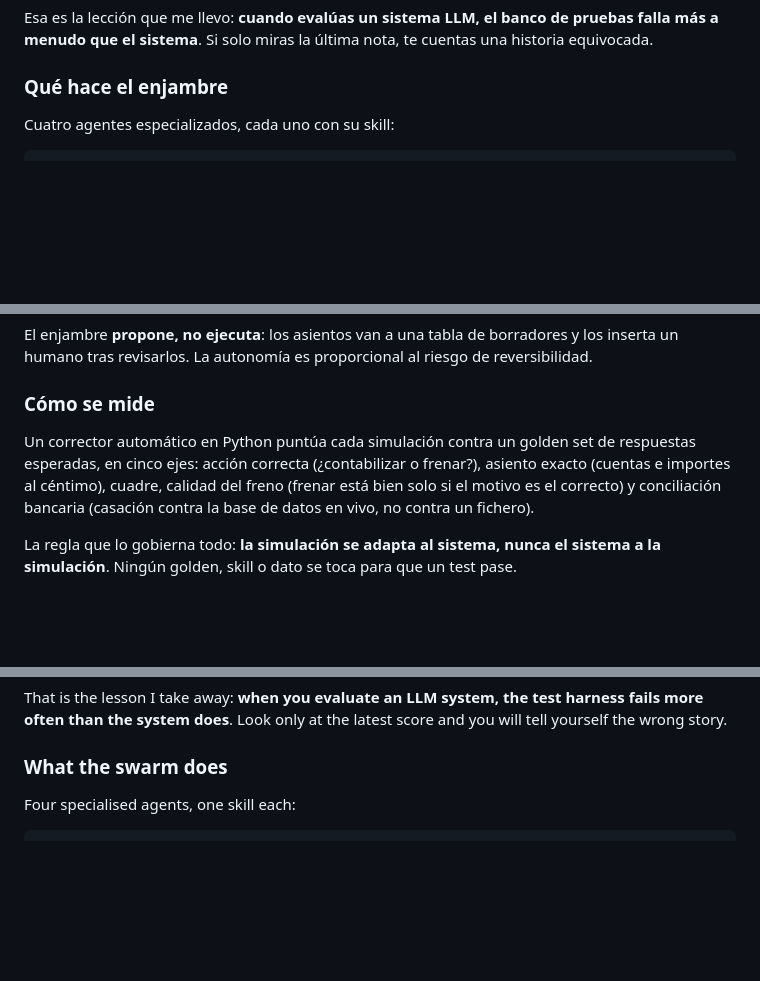
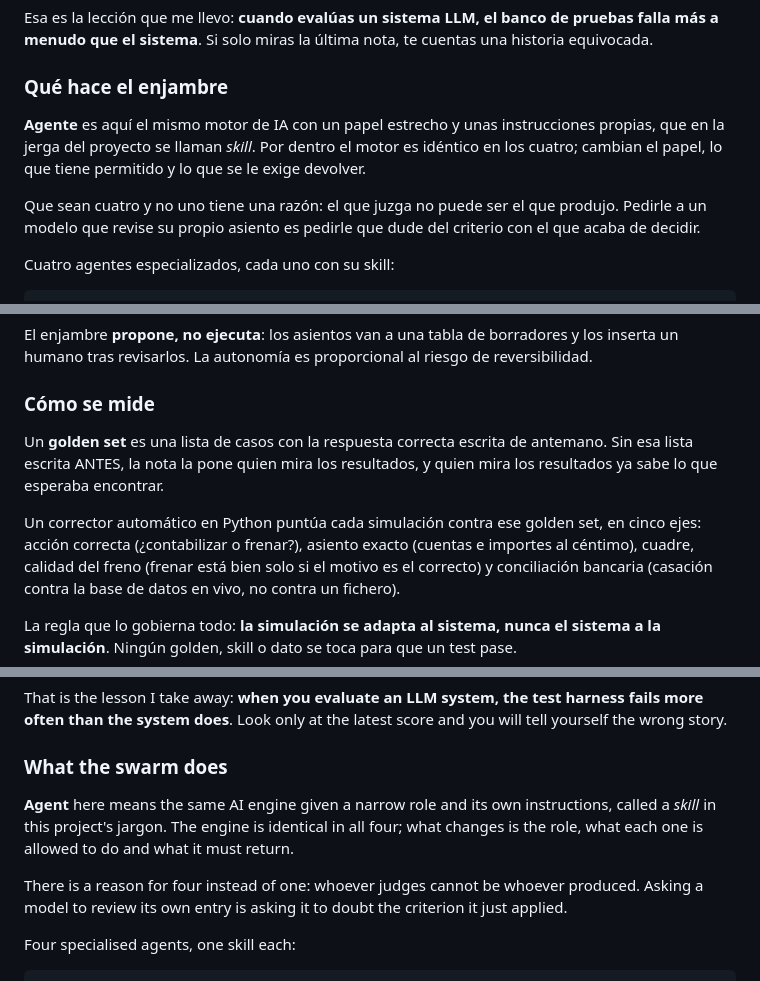
Before and after one commit to jleonceo/accounting-agent-swarm, a Markdown page: README.md, 3 parts joined by grey strips. GitHub-like rendering; blank space fills up the shorter version.

Commit message:
Decir que es un agente y que es un golden set, en las dos lenguas
El README abría con «golden set» en su cuarta línea y no lo explicaba
hasta la sexta sección, a medias. «Agente» y «skill» no se explicaban en
ningún sitio, y son las dos palabras sobre las que se sostiene el
proyecto entero.

El manual que se escribió para este repo si las explica, así que el
contenido ya existía. Traído a donde el lector lo necesita, que es la
primera vez que aparecen:

  - agente: el mismo motor de IA con un papel estrecho y sus propias
    instrucciones, más la razón de que sean cuatro y no uno (el que juzga
    no puede ser el que produjo).
  - golden set: una lista de casos con la respuesta correcta escrita
    ANTES, y por que ese «antes» es lo único que la hace valer.

Van también tres anglicismos crudos que tenían equivalente: «harness»
pasa a «el programa que gobierna el examen», «manifest» a «ficha de
origen», y «corrector que metía falsos positivos» a «marcaba errores
donde no los había», que además evita la palabra invertida que este mismo
repo usa al revés y ya avisa en su sección de convención.

Ni una cifra tocada. Las dos lenguas sincronizadas.

````diff
--- a/README.md
+++ b/README.md
@@ -30,6 +30,13 @@ más a menudo que el sistema**. Si solo miras la última nota, te cuentas una hi
 
 ### Qué hace el enjambre
 
+**Agente** es aquí el mismo motor de IA con un papel estrecho y unas instrucciones propias, que en la
+jerga del proyecto se llaman *skill*. Por dentro el motor es idéntico en los cuatro; cambian el
+papel, lo que tiene permitido y lo que se le exige devolver.
+
+Que sean cuatro y no uno tiene una razón: el que juzga no puede ser el que produjo. Pedirle a un
+modelo que revise su propio asiento es pedirle que dude del criterio con el que acaba de decidir.
+
 Cuatro agentes especializados, cada uno con su skill:
 
 ```
@@ -47,8 +54,11 @@ inserta un humano tras revisarlos. La autonomía es proporcional al riesgo de re
 
 ### Cómo se mide
 
-Un corrector automático en Python puntúa cada simulación contra un golden set de respuestas
-esperadas, en cinco ejes: acción correcta (¿contabilizar o frenar?), asiento exacto (cuentas
+Un **golden set** es una lista de casos con la respuesta correcta escrita de antemano. Sin esa lista
+escrita ANTES, la nota la pone quien mira los resultados, y quien mira los resultados ya sabe lo que
+esperaba encontrar.
+
+Un corrector automático en Python puntúa cada simulación contra ese golden set, en cinco ejes: acción correcta (¿contabilizar o frenar?), asiento exacto (cuentas
 e importes al céntimo), cuadre, calidad del freno (frenar está bien solo si el motivo es el
 correcto) y conciliación bancaria (casación contra la base de datos en vivo, no contra un fichero).
 
@@ -201,6 +211,13 @@ wrong story.
 
 ### What the swarm does
 
+**Agent** here means the same AI engine given a narrow role and its own instructions, called a
+*skill* in this project's jargon. The engine is identical in all four; what changes is the role,
+what each one is allowed to do and what it must return.
+
+There is a reason for four instead of one: whoever judges cannot be whoever produced. Asking a model
+to review its own entry is asking it to doubt the criterion it just applied.
+
 Four specialised agents, one skill each:
 
 ```
````
Also changed, not shown: other parts of README.md (+7 -3 lines).
